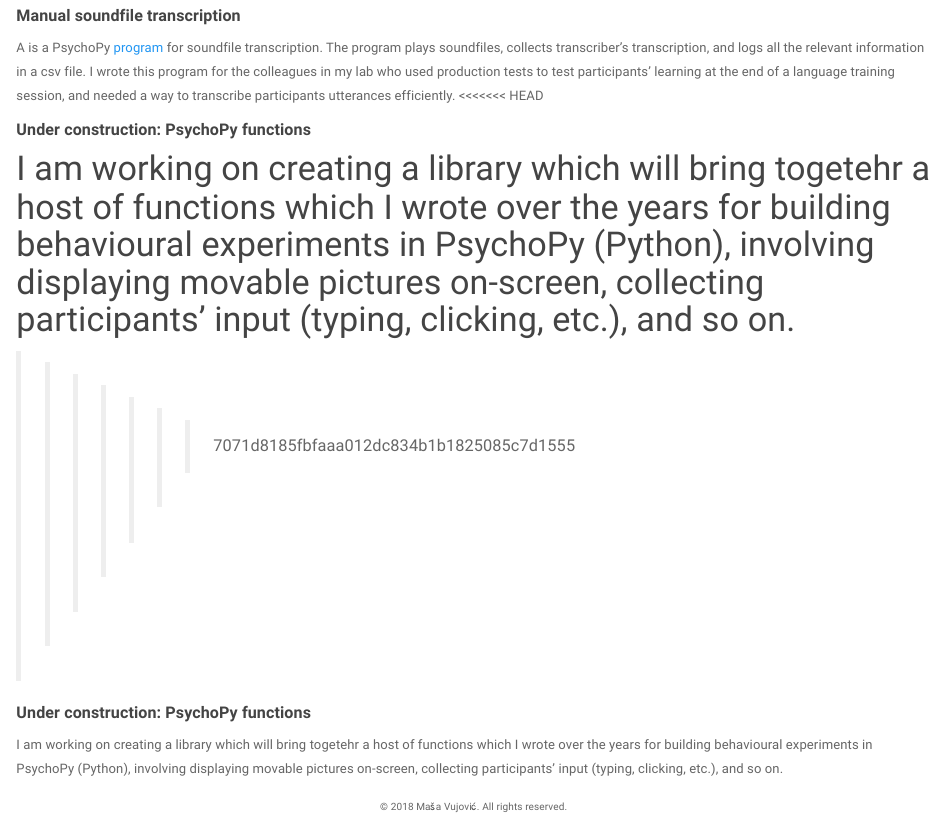
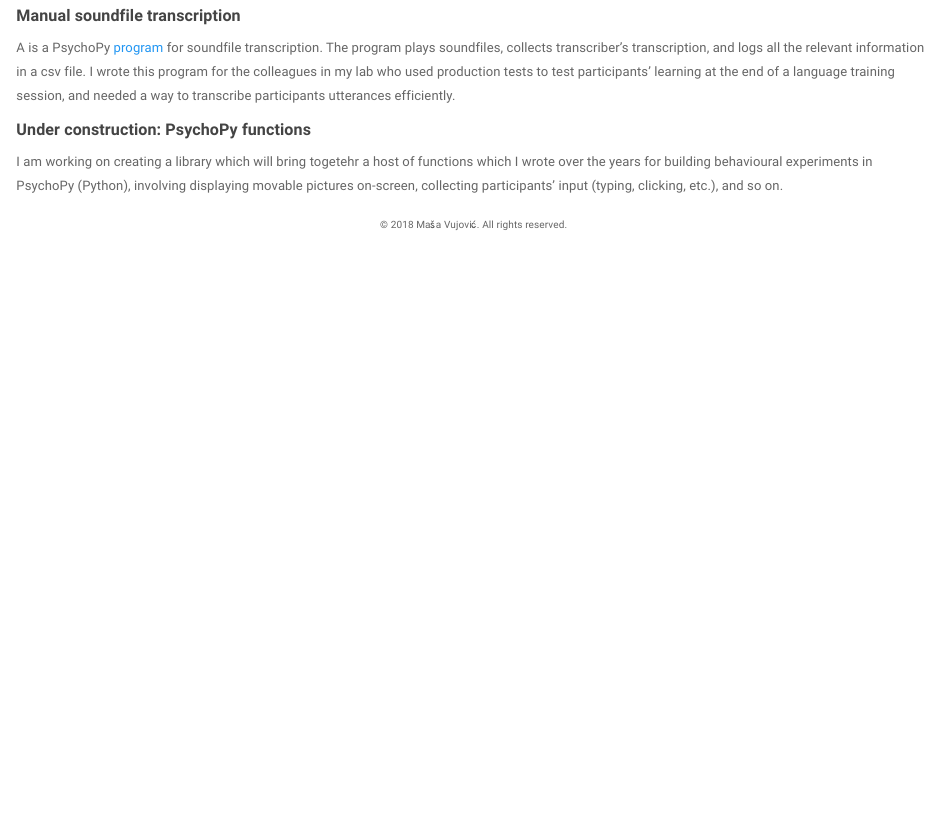
Before and after one commit to masavujovic/masavujovic.github.io, an R Markdown document (software.Rmd): the page in a window 1100 px wide, from 580 px down. Rendered offline with R 4.5, knitr and Pandoc, with nearby package versions.

Commit message:
verification

```diff
--- a/software.Rmd
+++ b/software.Rmd
@@ -25,12 +25,6 @@ A webscraper to automatically extract primary school contact details from counci
 
 ##### __Manual soundfile transcription__
 A is a PsychoPy [program](https://github.com/masavujovic/transcribe) for soundfile transcription. The program plays soundfiles, collects transcriber's transcription, and logs all the relevant information in a csv file. I wrote this program for the colleagues in my lab who used production tests to test participants' learning at the end of a language training session, and needed a way to transcribe participants utterances efficiently.
-<<<<<<< HEAD
 
 ##### __Under construction: PsychoPy functions__
 I am working on creating a library which will bring togetehr a host of functions which I wrote over the years for building behavioural experiments in PsychoPy (Python), involving displaying movable pictures on-screen, collecting participants' input (typing, clicking, etc.), and so on.
-=======
->>>>>>> 7071d8185fbfaaa012dc834b1b1825085c7d1555
-
-##### __Under construction: PsychoPy functions__
-I am working on creating a library which will bring togetehr a host of functions which I wrote over the years for building behavioural experiments in PsychoPy (Python), involving displaying movable pictures on-screen, collecting participants' input (typing, clicking, etc.), and so on.
```
